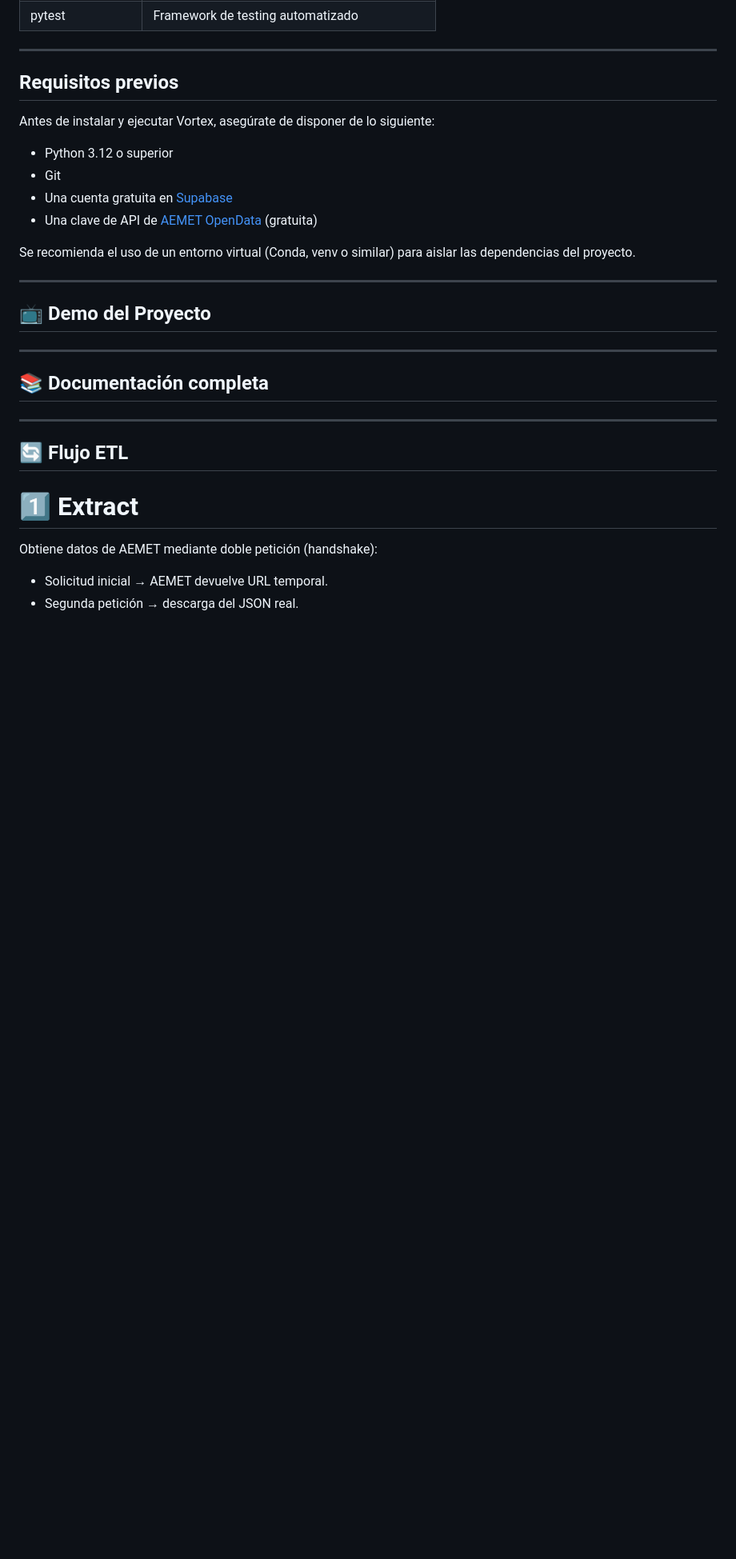
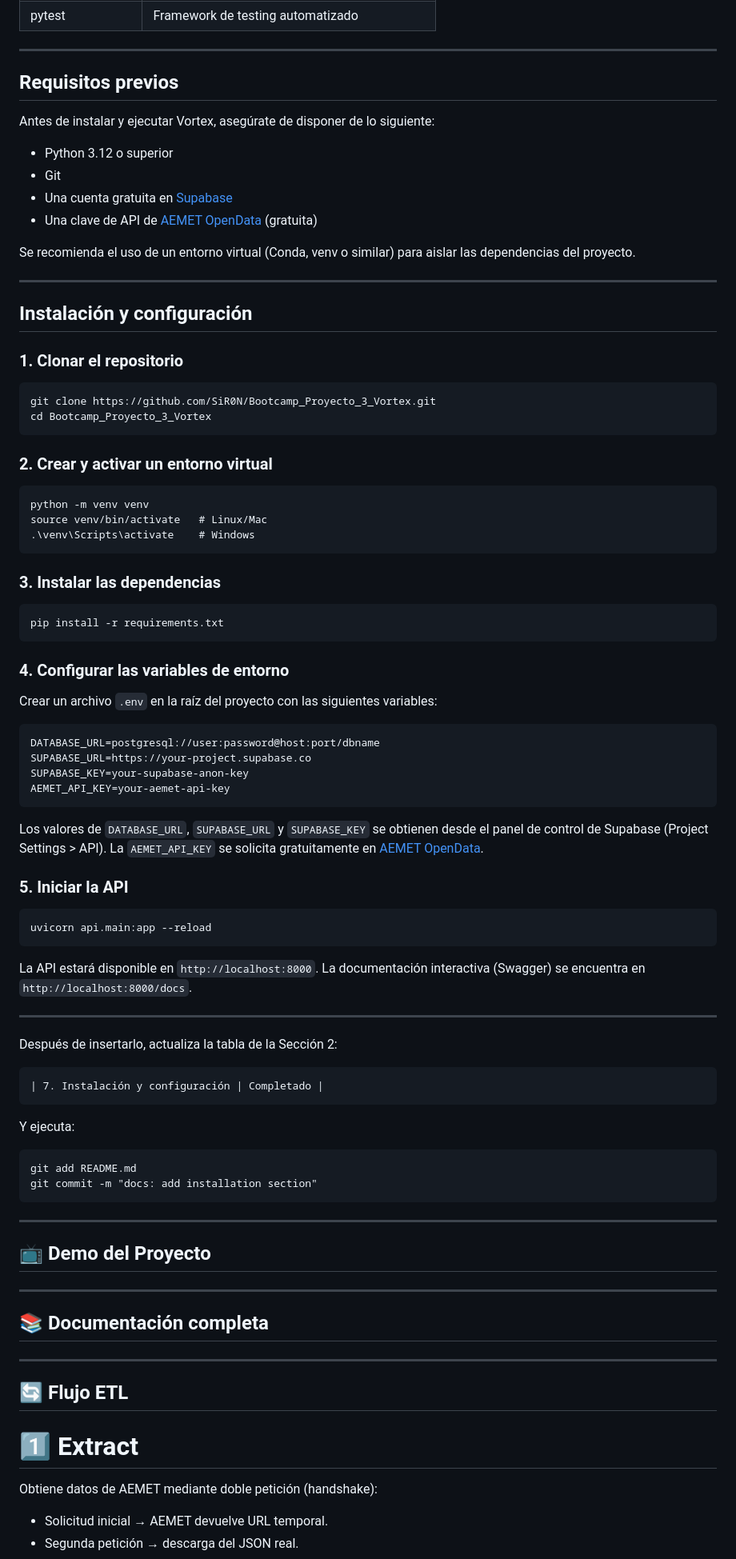
Before and after one commit to SiR0N/Bootcamp_Proyecto_3_Vortex, a Markdown page: README.md, the part around one of its changes. Shown at 80% size. Drawn GitHub-style; blank space fills up the shorter version.

Commit message:
docs: add installation section

````diff
--- a/README.md
+++ b/README.md
@@ -179,6 +179,97 @@ Se recomienda el uso de un entorno virtual (Conda, venv o similar) para aislar l
 
 ---
 
+## Instalación y configuración
+
+### 1. Clonar el repositorio
+
+```
+git clone https://github.com/SiR0N/Bootcamp_Proyecto_3_Vortex.git
+cd Bootcamp_Proyecto_3_Vortex
+```
+
+### 2. Crear y activar un entorno virtual
+
+```
+python -m venv venv
+source venv/bin/activate   # Linux/Mac
+.\venv\Scripts\activate    # Windows
+```
+
+### 3. Instalar las dependencias
+
+```
+pip install -r requirements.txt
+```
+
+### 4. Configurar las variables de entorno
+
+Crear un archivo `.env` en la raíz del proyecto con las siguientes variables:
+
+```
+DATABASE_URL=postgresql://user:password@host:port/dbname
+SUPABASE_URL=https://your-project.supabase.co
+SUPABASE_KEY=your-supabase-anon-key
+AEMET_API_KEY=your-aemet-api-key
+```
+
+Los valores de `DATABASE_URL`, `SUPABASE_URL` y `SUPABASE_KEY` se obtienen desde el panel de control de Supabase (Project Settings > API). La `AEMET_API_KEY` se solicita gratuitamente en [AEMET OpenData](https://opendata.aemet.es/).
+
+### 5. Iniciar la API
+
+```
+uvicorn api.main:app --reload
+```
+
+La API estará disponible en `http://localhost:8000`. La documentación interactiva (Swagger) se encuentra en `http://localhost:8000/docs`.
+
+---
+
+Después de insertarlo, actualiza la tabla de la Sección 2:
+
+```
+| 7. Instalación y configuración | Completado |
+```
+
+Y ejecuta:
+
+```
+git add README.md
+git commit -m "docs: add installation section"
+```
+
+---
+
+
+
+
+
+
+
+
+
+
+
+
+
+
+
+
+
+
+
+
+
+
+
+
+
+
+
+
+
+
+
 ## 📺 Demo del Proyecto
 
 ---
````
Also changed, not shown: other parts of README.md (+1 -1 lines).
